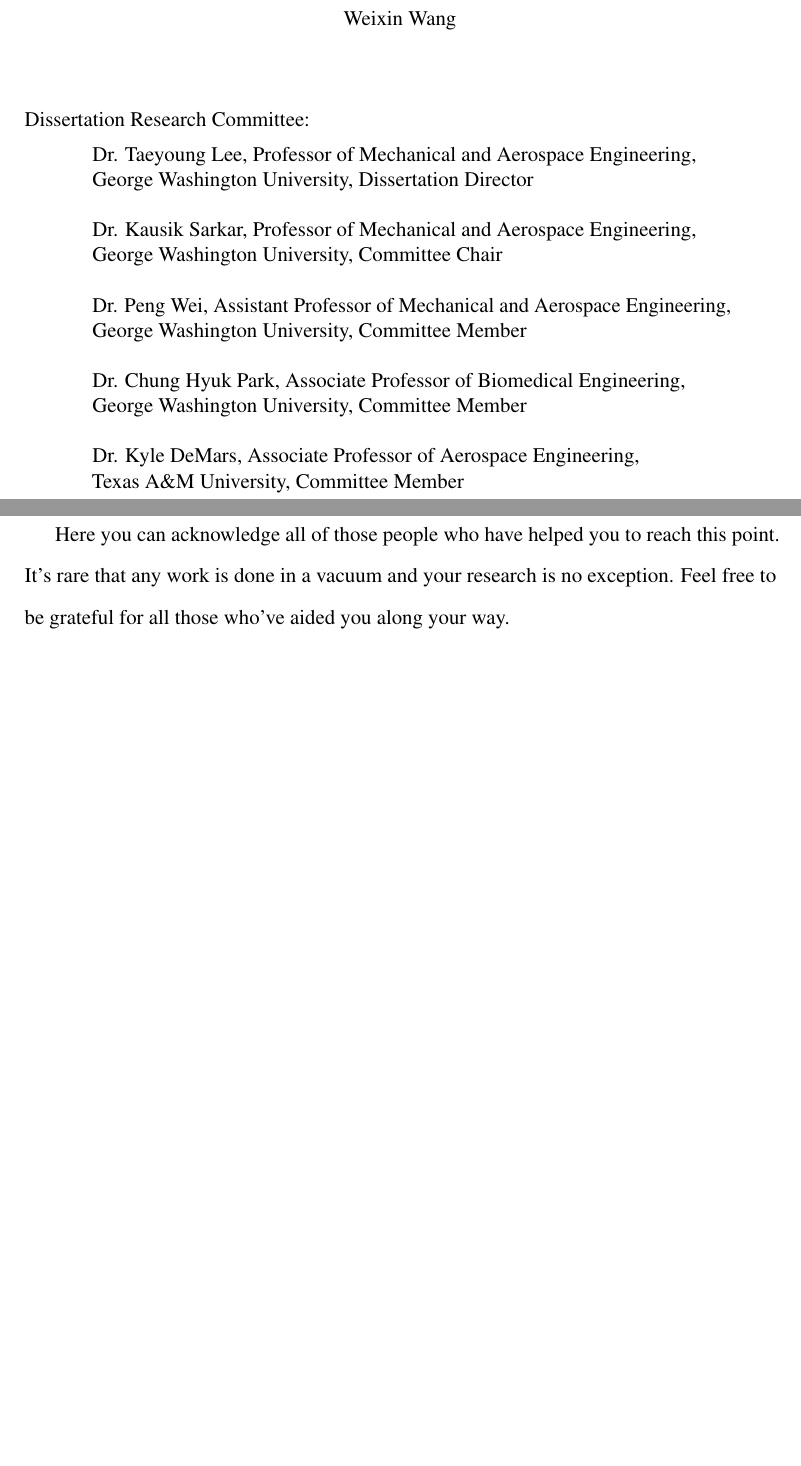
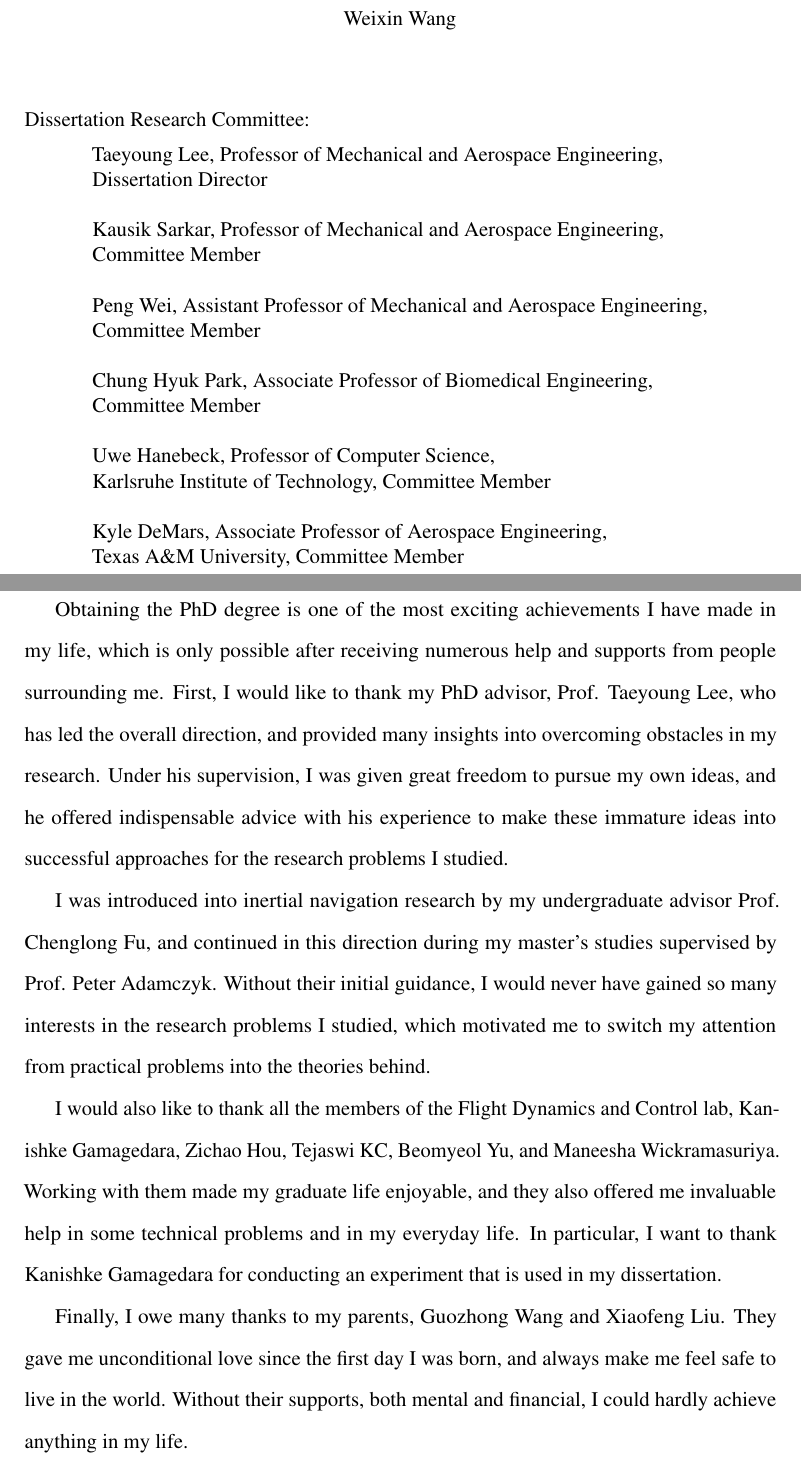
Before and after one commit to WangWeixin442/thesis-WW, a LaTeX thesis (thesis-WW.tex, which reads tex/frontmatter.tex): two parts of pages 2 and 4 of 252, joined at a grey line, cut so that both start at the same text, the shorter picture padded with empty space. Compiled offline with pdfLaTeX; a missing bibliography style is replaced by a similar one; TikZ figures are drawn from their code, not taken from saved files.

Commit message:
acknowledgement

```diff
--- a/tex/frontmatter.tex
+++ b/tex/frontmatter.tex
@@ -23,19 +23,22 @@
 \showcommitteepage % hide this page if you're doing a MS thesis
 %\hidecommitteepage
 \committee{ %
-Dr. Taeyoung Lee, Professor of Mechanical and Aerospace Engineering,\\
-George Washington University, Dissertation Director\\ % remember to add a space between committee members
+Taeyoung Lee, Professor of Mechanical and Aerospace Engineering,\\
+Dissertation Director\\ % remember to add a space between committee members
 
-Dr. Kausik Sarkar, Professor of Mechanical and Aerospace Engineering, \\
-George Washington University, Committee Chair\\
+Kausik Sarkar, Professor of Mechanical and Aerospace Engineering, \\
+Committee Member\\
 
-Dr. Peng Wei, Assistant Professor of Mechanical and Aerospace Engineering, \\
-George Washington University, Committee Member\\
+Peng Wei, Assistant Professor of Mechanical and Aerospace Engineering, \\
+Committee Member\\
 
-Dr. Chung Hyuk Park, Associate Professor of Biomedical Engineering, \\
-George Washington University, Committee Member\\
+Chung Hyuk Park, Associate Professor of Biomedical Engineering, \\
+Committee Member\\
 
-Dr. Kyle DeMars, Associate Professor of Aerospace Engineering, \\
+Uwe Hanebeck, Professor of Computer Science, \\
+Karlsruhe Institute of Technology, Committee Member\\
+
+Kyle DeMars, Associate Professor of Aerospace Engineering, \\
 Texas A\&M University, Committee Member\\
 }
 
@@ -51,7 +54,7 @@
 % Department
 \department{Mechanical and Aerospace Engineering}
 
-\phdgrad{July 21, 2022}
+\phdgrad{August 31, 2022}
 \defensedate{July 21, 2022}
 % Year of completion for copyright page and perhaps other places
 \year=2022
@@ -66,9 +69,20 @@
 
 % Acknowledgments
 \acknowledgments{
-    Here you can acknowledge all of those people who have helped you to reach this point.
-    It's rare that any work is done in a vacuum and your research is no exception.
-    Feel free to be grateful for all those who've aided you along your way.
+    Obtaining the PhD degree is one of the most exciting achievements I have made in my life, which is only possible after receiving numerous help and supports from people surrounding me.
+    First, I would like to thank my PhD advisor, Prof. Taeyoung Lee, who has led the overall direction, and provided many insights into overcoming obstacles in my research.
+    Under his supervision, I was given great freedom to pursue my own ideas, and he offered indispensable advice with his experience to make these immature ideas into successful approaches for the research problems I studied.
+
+    I was introduced into inertial navigation research by my undergraduate advisor Prof. Chenglong Fu, and continued in this direction during my master's studies supervised by Prof. Peter Adamczyk.
+    Without their initial guidance, I would never have gained so many interests in the research problems I studied, which motivated me to switch my attention from practical problems into the theories behind.
+
+    I would also like to thank all the members of the Flight Dynamics and Control lab, Kanishke Gamagedara, Zichao Hou, Tejaswi KC, Beomyeol Yu, and Maneesha Wickramasuriya.
+    Working with them made my graduate life enjoyable, and they also offered me invaluable help in some technical problems and in my everyday life.
+    In particular, I want to thank Kanishke Gamagedara for conducting an experiment that is used in my dissertation.
+
+    Finally, I owe many thanks to my parents, Guozhong Wang and Xiaofeng Liu.
+    They gave me unconditional love since the first day I was born, and always make me feel safe to live in the world.
+    Without their supports, both mental and financial, I could hardly achieve  anything in my life.
 }
 
 % -----------------------------------------------------------------
```
